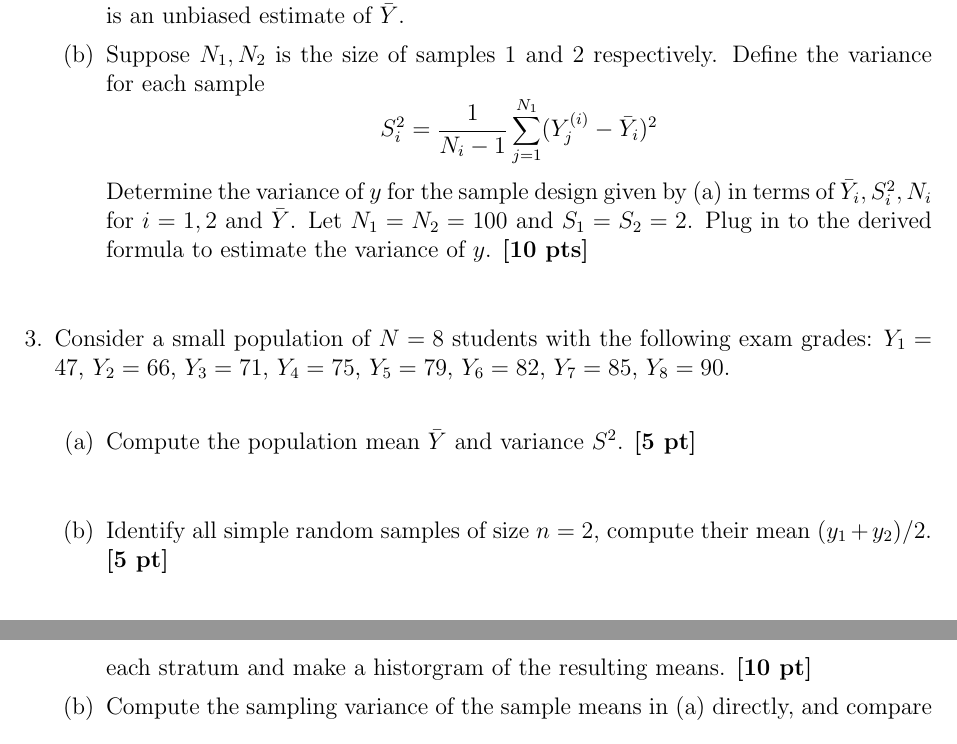
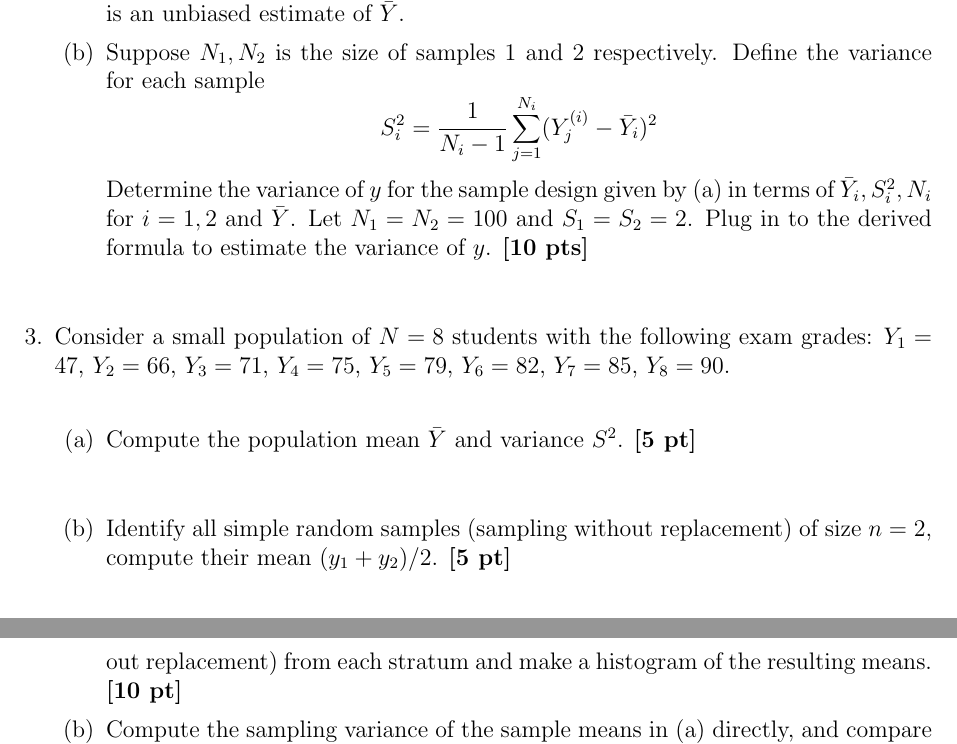
Before and after one commit to wdempsey/BIOS617, a LaTeX problem sheet (psets/hw1.tex): two parts of pages 2 and 3 of 3, joined at a grey line, cut so that both start at the same text. Compiled offline with pdfLaTeX.

Commit message:
Updated hw1.tex

```diff
--- a/psets/hw1.tex
+++ b/psets/hw1.tex
@@ -59,7 +59,7 @@ $C_1$ & $C_2$ & $C_3$ & $C_4$ \\ \hline
 	\begin{enumerate}
 		\item Conditional on $\bar Y_i = \sum_{j=1}^{N_i} Y_j^{(i)}$ for $i=1,2$ and $\bar Y$, determine the selection probability $p_1$ associated with the first sample and the selection probability $p_2 = 1-p_1$ associated with the second sample required to so that the randomly chosen unit is an unbiased estimate of $\bar Y$.
 		\item Suppose $N_1, N_2$ is the size of samples $1$ and $2$ respectively.  Define the variance for each sample
-			$$S_i^2= \frac{1}{N_i-1} \sum_{j=1}^{N_1} (Y_j^{(i)} - \bar Y_i)^2 $$
+			$$S_i^2= \frac{1}{N_i-1} \sum_{j=1}^{N_i} (Y_j^{(i)} - \bar Y_i)^2 $$
 		Determine the variance of $y$ for the sample design given by (a) in terms of $\bar Y_i, S_i^2, N_i$ for $i=1,2$ and $\bar Y$. Let $N_1 = N_2 = 100$ and $S_1 = S_2 = 2$.  Plug in to the derived formula to estimate the variance of $y$. {\bf [10 pts]}
 	\end{enumerate}
 
@@ -70,7 +70,7 @@ $C_1$ & $C_2$ & $C_3$ & $C_4$ \\ \hline
 		\setlength{\parskip}{15pt}%
 
 		\item Compute the population mean $\bar Y$ and variance $S^2$. {\bf [5 pt]}
-		\item Identify all simple random samples of size $n=2$, compute their mean $(y_1 + y_2)/2$. {\bf [5 pt]}
+		\item Identify all simple random samples (sampling without replacement) of size $n=2$, compute their mean $(y_1 + y_2)/2$. {\bf [5 pt]}
 		\item For the samples obtained in (b), show that the sample variances of $\bar y$ are given by $\frac{3}{16} (y_1 - y_2)^2$, and make a histogram of them. {\bf [5 pt]}
 		\item Using the results of b) and c), show numerically that $E(\bar y) = \bar Y$ and $E (s^2) = S^2$. {\bf [10 pt]}
 		\item Determine numerically whether $s$ is an unbiased estimator of $S$. {\bf [5 pt]}
@@ -78,7 +78,7 @@ $C_1$ & $C_2$ & $C_3$ & $C_4$ \\ \hline
 
 \item Returning to the population in \# 3, consider a stratified sampling in which the population is stratified into low score ($<= 75$) and high score ($> 75$) strata.
 	\begin{enumerate}
-		\item Identify all possible random samples of size 4 obtained by selecting $n_h = 2$ from each stratum and make a historgram of the resulting means. {\bf [10 pt] }
+		\item Identify all possible random samples of size 4 obtained by selecting $n_h = 2$ (without replacement) from each stratum and make a histogram of the resulting means. {\bf [10 pt] }
 		\item Compute the sampling variance of the sample means in (a) directly, and compare this to the sampling variance given by $\sum_{h=1}^2 P_h^2 \frac{1-f_h}{n_h} S_h^2$. {\bf [5 pt] }
 		\item Compute the design effect of this sample design. {\bf [5 pt]}
 	\end{enumerate}
```
